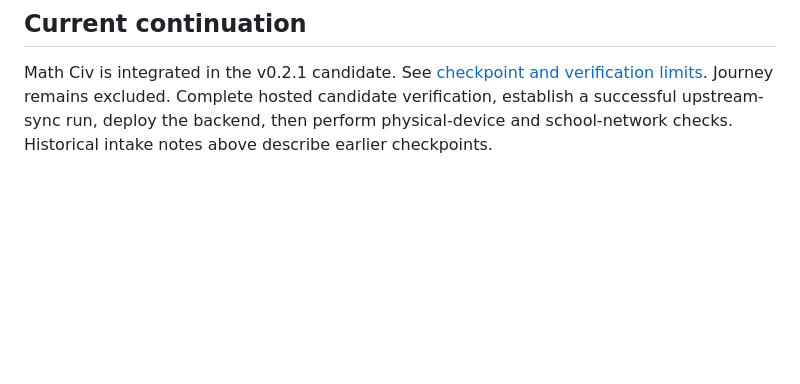
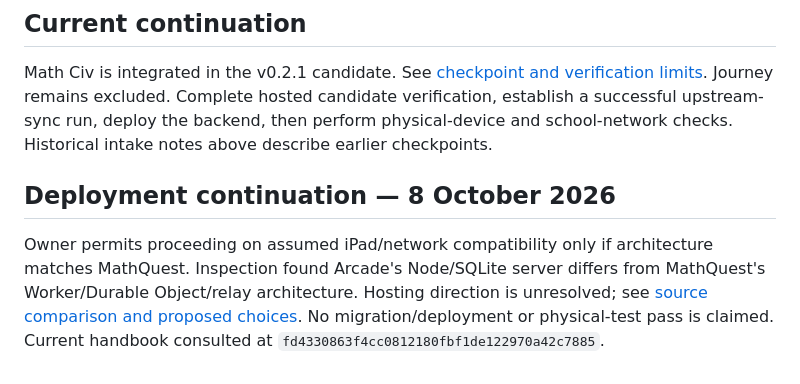
Before and after one commit to williammcada/Math-Arcade, a Markdown page: docs/PROJECT-BRIEF.md, the part around the change. GitHub-like rendering; blank space fills up the shorter version.

Commit message:
Record Math Arcade deployment architecture comparison and conditional test deferral

```diff
--- a/docs/PROJECT-BRIEF.md
+++ b/docs/PROJECT-BRIEF.md
@@ -85,3 +85,7 @@ See [city mission scope](change-specs/v0.1.0-alpha.3.md). Import Last Bus Out wi
 ## Current continuation
 
 Math Civ is integrated in the v0.2.1 candidate. See [checkpoint and verification limits](checkpoints/v0.2.1.md). Journey remains excluded. Complete hosted candidate verification, establish a successful upstream-sync run, deploy the backend, then perform physical-device and school-network checks. Historical intake notes above describe earlier checkpoints.
+
+## Deployment continuation — 8 October 2026
+
+Owner permits proceeding on assumed iPad/network compatibility only if architecture matches MathQuest. Inspection found Arcade's Node/SQLite server differs from MathQuest's Worker/Durable Object/relay architecture. Hosting direction is unresolved; see [source comparison and proposed choices](change-specs/deployment-architecture-2026-10-08.md). No migration/deployment or physical-test pass is claimed. Current handbook consulted at `fd4330863f4cc0812180fbf1de122970a42c7885`.
```
Also changed, not shown: docs/change-specs/deployment-architecture-2026-10-08.md (added, +46 -0 lines).
